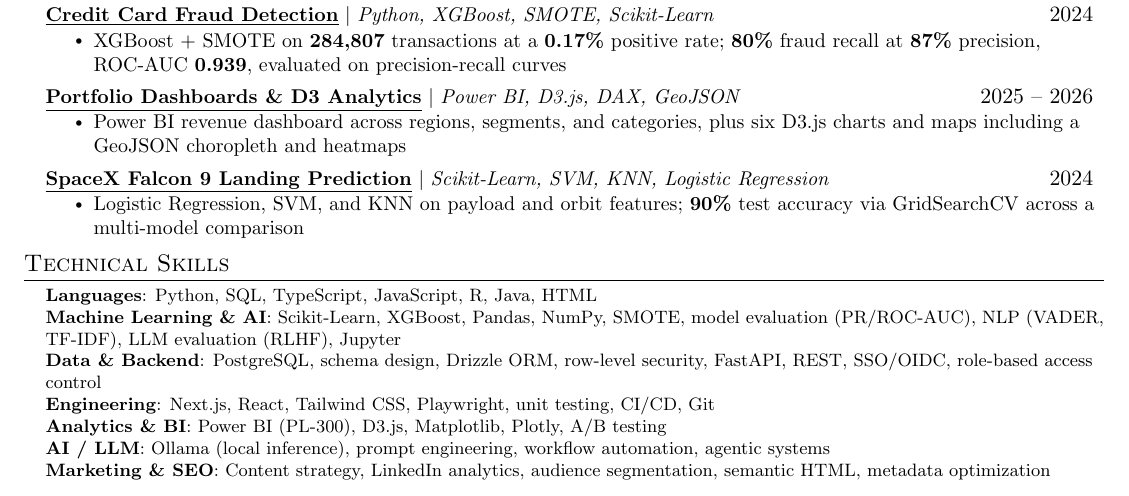
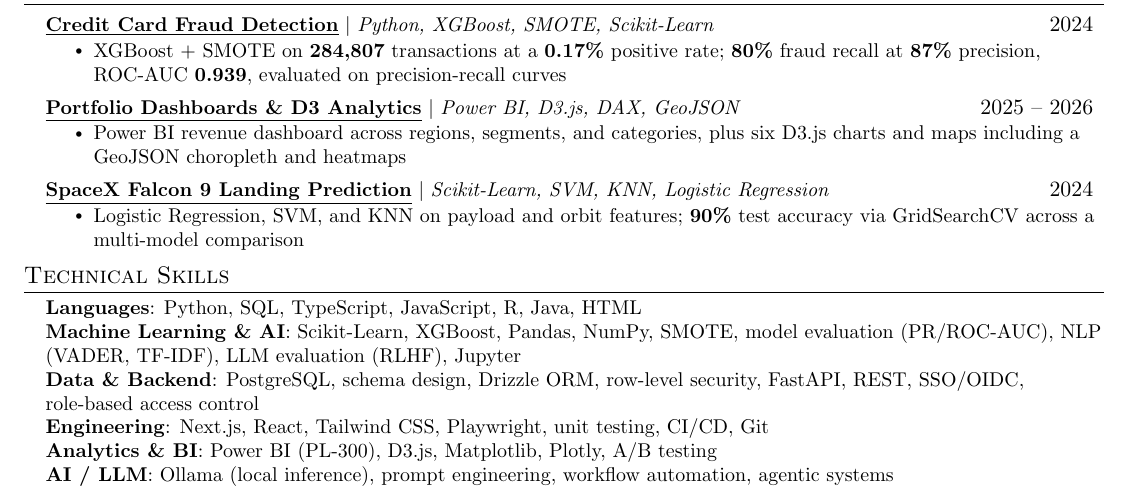
Before and after one commit to James-Liebel/portfolio-site, a LaTeX CV (resume/james-liebel-resume.tex): part of the page, cut so that both start at the same text. Compiled offline with pdfLaTeX.

Commit message:
Keep the PDF skills at full size by leaving Marketing & SEO to the site
Matching all seven groups cost a font-size drop: the block only held one
page at footnotesize, so the skills read a step smaller than the body.
That is a poor trade when the group forcing it is the one a data science
reader cares least about. Content strategy, LinkedIn analytics and
metadata optimization are real work, but they are not why someone reads
this page.

Dropped Marketing & SEO from the PDF only. The site keeps all seven, since
a scrolling page has no page budget. Six groups fit at the normal \small
with the 2pt spacing tightening alone, so the skills block is back to the
same size as the rest of the document.

The six that remain still match the website word for word, checked against
data_science_resume.html. Left a note above the block saying why the
seventh is missing, so it does not get helpfully restored later.

```diff
--- a/resume/james-liebel-resume.tex
+++ b/resume/james-liebel-resume.tex
@@ -168,16 +168,20 @@
     \resumeSubHeadingListEnd
 
 %-----------TECHNICAL SKILLS-----------
+% NOTE: groups and wording come from data_science_resume.html, which is canonical.
+% Marketing & SEO is on the site but deliberately not here: it is the least relevant
+% group for a DS/ML application, and carrying it forced the block to a smaller type
+% size to hold one page. Keep this list to six.
+
 \section{Technical Skills}
  \begin{itemize}[leftmargin=0.15in, label={}]
-    \footnotesize{\item{
+    \small{\item{
      \textbf{Languages}{: Python, SQL, TypeScript, JavaScript, R, Java, HTML} \\
      \textbf{Machine Learning \& AI}{: Scikit-Learn, XGBoost, Pandas, NumPy, SMOTE, model evaluation (PR/ROC-AUC), NLP (VADER, TF-IDF), LLM evaluation (RLHF), Jupyter} \\
      \textbf{Data \& Backend}{: PostgreSQL, schema design, Drizzle ORM, row-level security, FastAPI, REST, SSO/OIDC, role-based access control} \\
      \textbf{Engineering}{: Next.js, React, Tailwind CSS, Playwright, unit testing, CI/CD, Git} \\
      \textbf{Analytics \& BI}{: Power BI (PL-300), D3.js, Matplotlib, Plotly, A/B testing} \\
-     \textbf{AI / LLM}{: Ollama (local inference), prompt engineering, workflow automation, agentic systems} \\
-     \textbf{Marketing \& SEO}{: Content strategy, LinkedIn analytics, audience segmentation, semantic HTML, metadata optimization}
+     \textbf{AI / LLM}{: Ollama (local inference), prompt engineering, workflow automation, agentic systems}
     }}
  \end{itemize}
 
```
